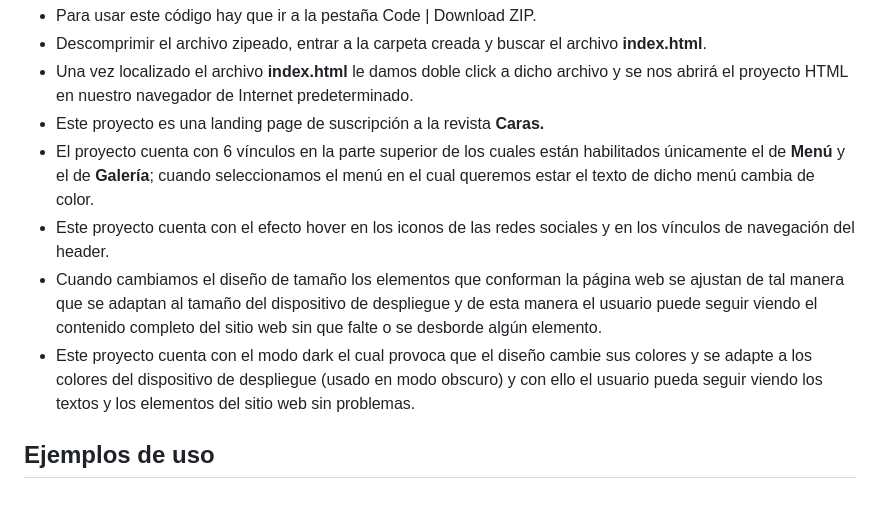
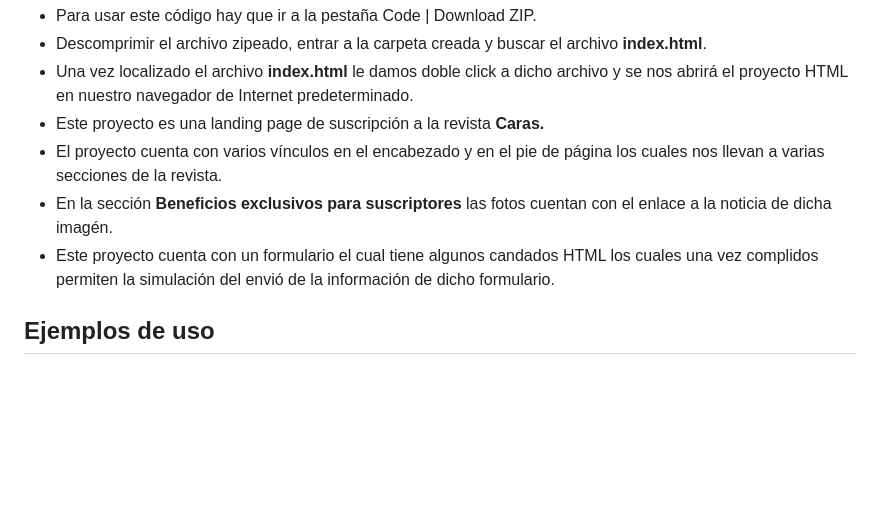
Before and after one commit to adnalotrebla741202/ebac-caras_entrega1, a Markdown page: README.md, the part around the change. GitHub-like rendering; blank space fills up the shorter version.

```diff
--- a/README.md
+++ b/README.md
@@ -31,9 +31,8 @@ En este proyecto se establece la base de la landing page para las suscripciones
   <li>Descomprimir el archivo zipeado, entrar a la carpeta creada y buscar el archivo <b>index.html</b>.</li>
   <li>Una vez localizado el archivo <b>index.html</b> le damos doble click a dicho archivo y se nos abrirá el proyecto HTML en nuestro navegador de Internet predeterminado.</li>
   <li>Este proyecto es una landing page de suscripción a la revista <b>Caras.</b></li>
-  <li>El proyecto cuenta con 6 vínculos en la parte superior de los cuales están habilitados únicamente el de <b>Menú</b> y el de <b>Galería</b>; cuando seleccionamos el menú en el cual queremos estar el texto de dicho menú cambia de color.</li>
-  <li>Este proyecto cuenta con el efecto hover en los iconos de las redes sociales y en los vínculos de navegación del header.</li>
-  <li>Cuando cambiamos el diseño de tamaño los elementos que conforman la página web se ajustan de tal manera que se adaptan al tamaño del dispositivo de despliegue y de esta manera el usuario puede seguir viendo el contenido completo del sitio web sin que falte o se desborde algún elemento.</li>
-  <li>Este proyecto cuenta con el modo dark el cual provoca que el diseño cambie sus colores y se adapte a los colores del dispositivo de despliegue (usado en modo obscuro) y con ello el usuario pueda seguir viendo los textos y los elementos del sitio web sin problemas.</li>
+  <li>El proyecto cuenta con varios vínculos en el encabezado y en el pie de página los cuales nos llevan a varias secciones de la revista.</li>
+  <li>En la sección <b>Beneficios exclusivos para suscriptores</b> las  fotos cuentan con el enlace a la noticia de dicha imagén.</li>
+  <li>Este proyecto cuenta con un formulario el cual tiene algunos candados HTML los cuales una vez complidos permiten la simulación del envió de la información de dicho formulario.</li>
 </ul>
 <h2>Ejemplos de uso</h2>
```
